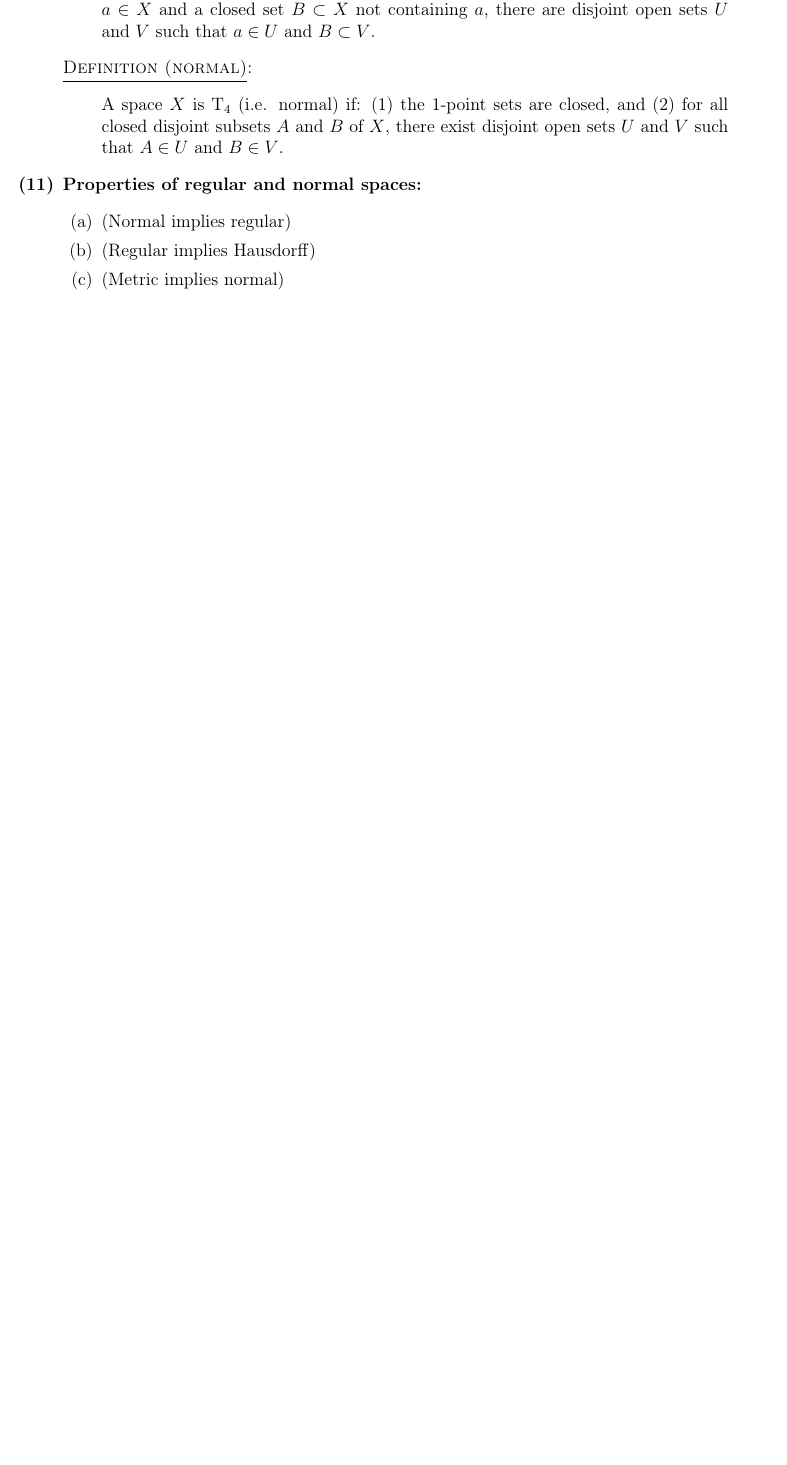
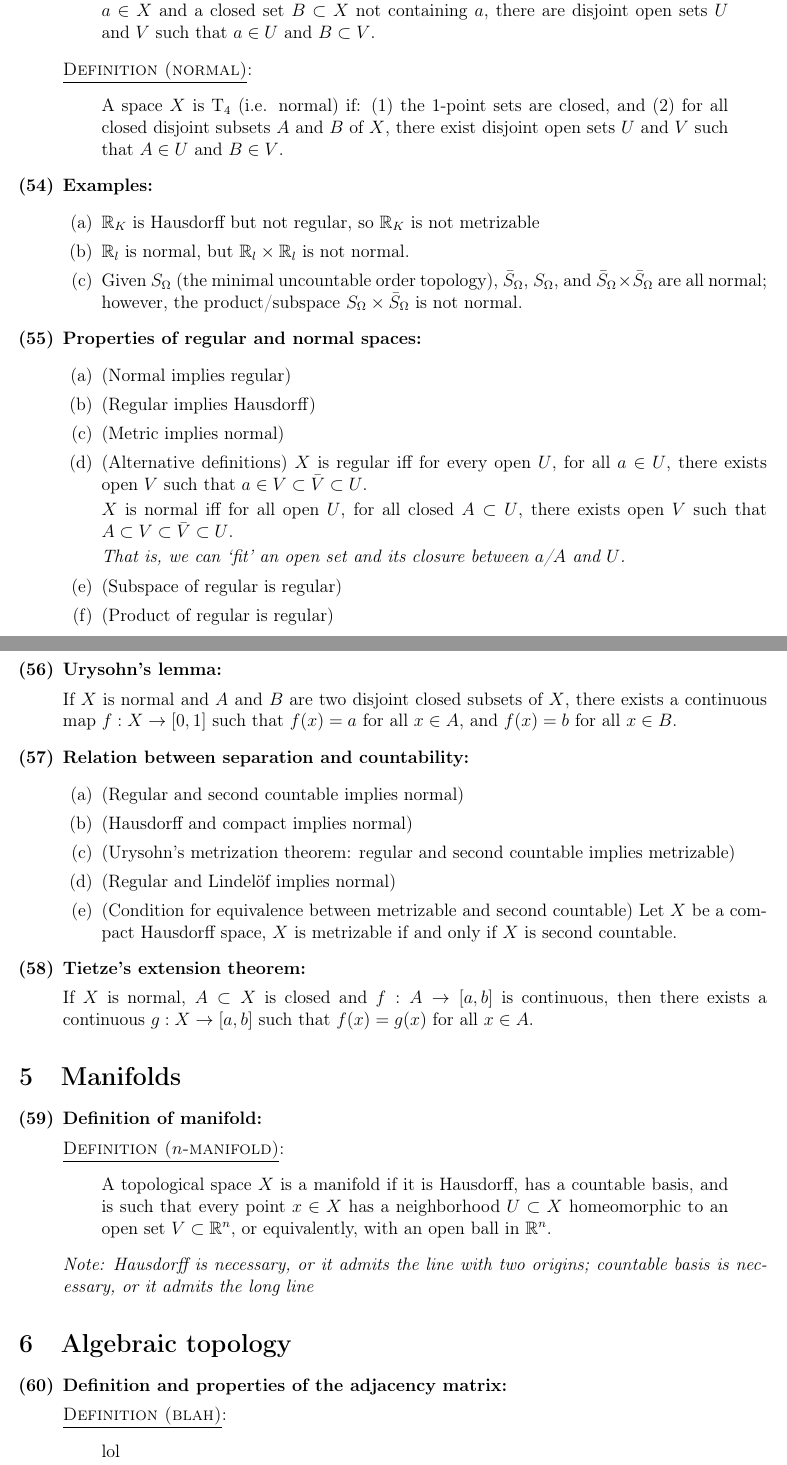
Before and after one commit to bccho/MAT-365-Topology-Notes, a LaTeX document (MAT 365 Big List 01.tex): part of page 16 of 16 before the commit and two parts of pages 16 and 17 of 17 after it, the two joined at a grey line, cut so that both start at the same text, the shorter picture padded with empty space. Compiled offline with pdfLaTeX.

Commit message:
Fixed indentation and added some more stuff

```diff
--- a/MAT 365 Big List 01.tex
+++ b/MAT 365 Big List 01.tex
@@ -657,12 +659,69 @@
 
         \defn{normal}{A space $X$ is \Taxiom{4} (i.e. normal) if: (1) the 1-point sets are closed, and (2) for all closed disjoint subsets $A$ and $B$ of $X$, there exist disjoint open sets $U$ and $V$ such that $A\in U$ and $B\in V$.}
     %
+    \item \textbf{Examples:}
+        \begin{enumerate}
+        \item $\RR_K$ is Hausdorff but not regular, so $\RR_K$ is not metrizable
+        \item $\RR_l$ is normal, but $\RR_l\times\RR_l$ is not normal.
+        \item Given $S_\Omega$ (the minimal uncountable order topology), $\bar S_\Omega$, $S_\Omega$, and $\bar S_\Omega \times \bar S_\Omega$ are all normal; however, the product/subspace $S_\Omega \times \bar S_\Omega$ is not normal.
+        \end{enumerate}
+    %
     \item \textbf{Properties of regular and normal spaces:}
         \begin{enumerate}
         \item (Normal implies regular)
         \item (Regular implies Hausdorff)
         \item (Metric implies normal)
+        \item (Alternative definitions) $X$ is regular iff for every open $U$, for all $a\in U$, there exists open $V$ such that $a\in V \subset \bar V \subset U$.
+
+            $X$ is normal iff for all open $U$, for all closed $A\subset U$, there exists open $V$ such that $A\subset V\subset \bar V \subset U$.
+
+            \textit{That is, we can `fit' an open set and its closure between $a$/$A$ and $U$.}
+        \item (Subspace of regular is regular)
+        \item (Product of regular is regular)
         \end{enumerate}
+    %
+    \item \textbf{Urysohn's lemma:}
+
+        If $X$ is normal and $A$ and $B$ are two disjoint closed subsets of $X$, there exists a continuous map $f : X\to [0,1]$ such that $f(x) = a$ for all $x\in A$, and $f(x) = b$ for all $x\in B$. % todo: brief proof
+    %
+    \item \textbf{Relation between separation and countability:}
+        \begin{enumerate}
+        \item (Regular and second countable implies normal)
+        \item (Hausdorff and compact implies normal)
+        \item (Urysohn's metrization theorem: regular and second countable implies metrizable) % todo: brief proof
+        \item (Regular and Lindel\"of implies normal)
+        \item (Condition for equivalence between metrizable and second countable) Let $X$ be a compact Hausdorff space, $X$ is metrizable if and only if $X$ is second countable.
+        \end{enumerate}
+    %
+    \item \textbf{Tietze's extension theorem:}
+
+        If $X$ is normal, $A\subset X$ is closed and $f : A\to [a,b]$ is continuous, then there exists a continuous $g : X\to [a,b]$ such that $f(x) = g(x)$ for all $x\in A$. % todo: brief proof
+    %
+    \end{enumerate}
+
+% ========= %
+% Manifolds %
+% ========= %
+\section{Manifolds}
+    \begin{enumerate}[resume]
+    %
+    \item \textbf{Definition of manifold:}
+
+        \defn{$n$-manifold}{A topological space $X$ is a manifold if it is Hausdorff, has a countable basis, and is such that every point $x\in X$ has a neighborhood $U\subset X$ homeomorphic to an open set $V\subset\RR^n$, or equivalently, with an open ball in $\RR^n$.}
+
+        \textit{Note: Hausdorff is necessary, or it admits the line with two origins; countable basis is necessary, or it admits the long line}
+    %
+    \end{enumerate}
+
+% ================== %
+% Algebraic topology %
+% ================== %
+\section{Algebraic topology}
+    \begin{enumerate}[resume]
+    %
+    \item \textbf{Definition and properties of the adjacency matrix:}
+
+        \defn{blah}{lol}
     %
     \end{enumerate}
 
```
Also changed, not shown: MAT 365 Big List 01.pdf, MAT 365 Big List 01.tex (14 more changed lines), 5 other files. Lines whose indentation alone changed are shown as unchanged.
